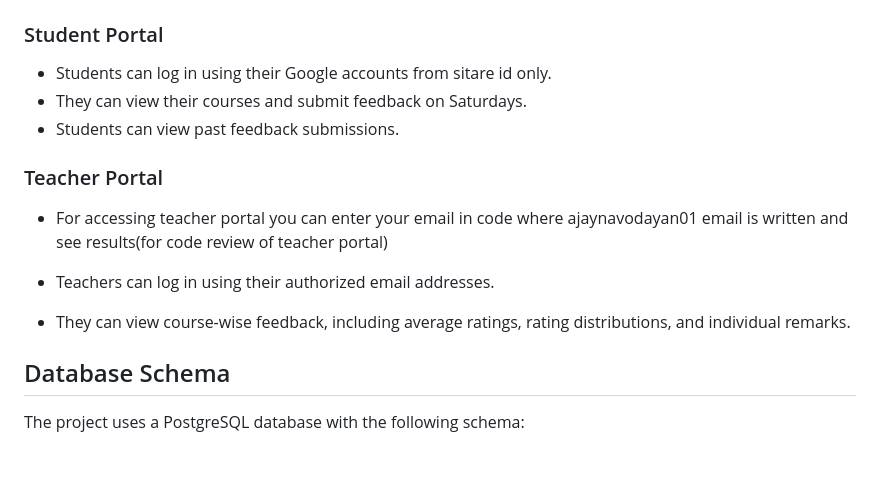
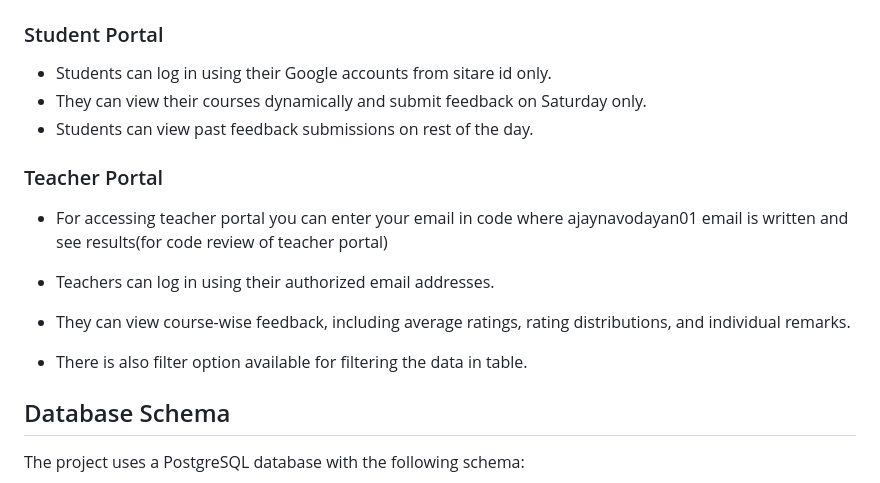
Before and after one commit to ajay-navodayan/Feedback_management_system, a Markdown page: README.md, the part around the change. GitHub-like rendering; blank space fills up the shorter version.

```diff
--- a/README.md
+++ b/README.md
@@ -77,8 +77,8 @@ The Feedback Management System is a web application built with Python Flask that
 ### Student Portal
 
 - Students can log in using their Google accounts from sitare id only.
-- They can view their courses and submit feedback on Saturdays.
-- Students can view past feedback submissions.
+- They can view their courses dynamically and submit feedback on Saturday only.
+- Students can view past feedback submissions on rest of the day.
 
 ### Teacher Portal
 
@@ -86,6 +86,7 @@ The Feedback Management System is a web application built with Python Flask that
 - Teachers can log in using their authorized email addresses.
 
 - They can view course-wise feedback, including average ratings, rating distributions, and individual remarks.
+- There is also filter option available for filtering the data in table.
 
 
 ## Database Schema
```
